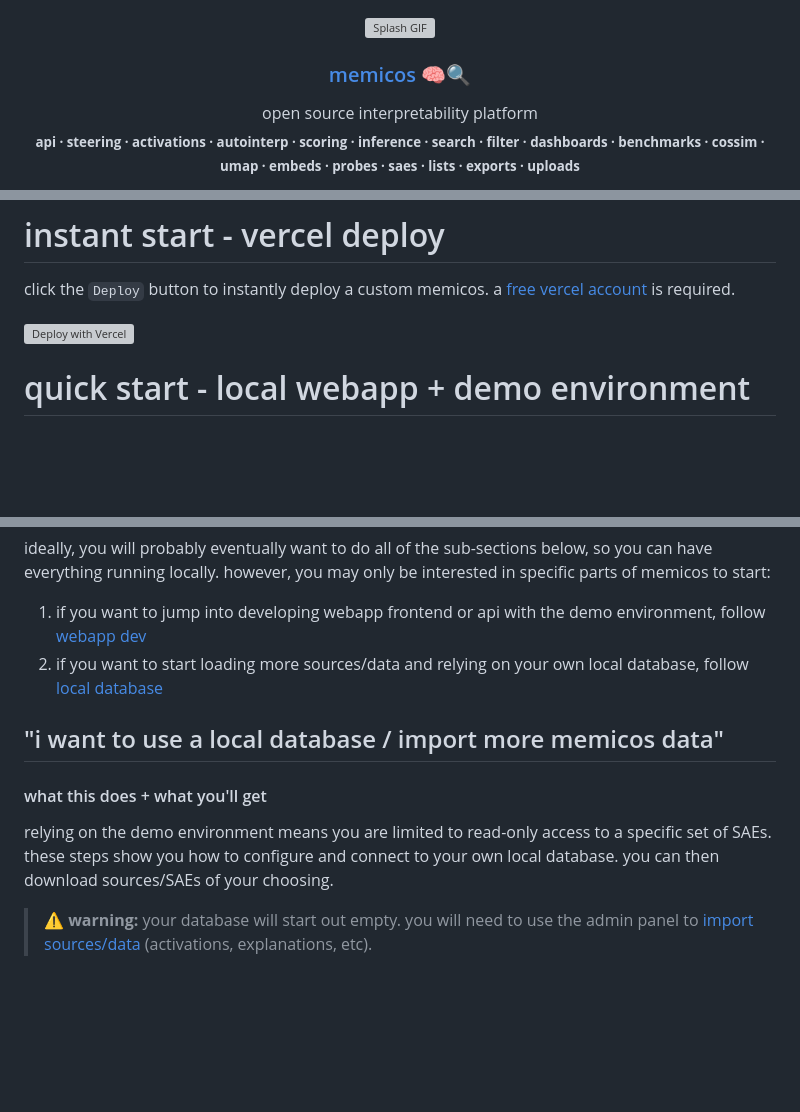
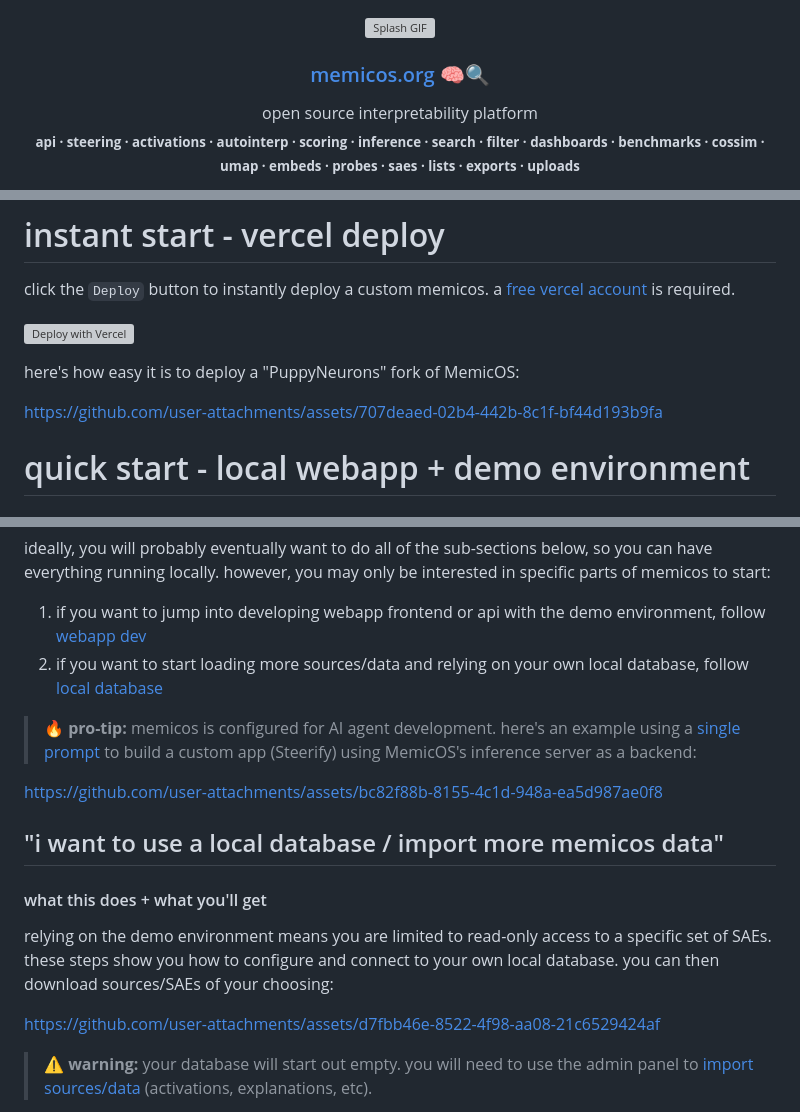
Before and after one commit to nameholder21/MemicOS, a Markdown page: README.md, 3 parts joined by grey strips. Rendered like a GitHub page; blank space fills up the shorter version; grey boxes are pictures that could not be loaded.

```diff
--- a/README.md
+++ b/README.md
@@ -3,7 +3,7 @@
     <img src="https://github.com/user-attachments/assets/9bcea0bf-4fa9-401d-bb7a-d031a4d12636" alt="Splash GIF"/>
   </a>
 
-<h3 align="center"><a href="https://memicos.org">memicos 🧠🔍</a></h3>
+<h3 align="center"><a href="https://memicos.org">memicos.org 🧠🔍</a></h3>
 
   <p align="center">
     open source interpretability platform
@@ -81,6 +73,10 @@ click the `Deploy` button to instantly deploy a custom memicos. a [free vercel a
     <img src="https://vercel.com/button" width="160" alt="Deploy with Vercel"/>
   </a>
 </p>
+
+here's how easy it is to deploy a "PuppyNeurons" fork of MemicOS:
+
+https://github.com/user-attachments/assets/707deaed-02b4-442b-8c1f-bf44d193b9fa
 
 # quick start - local webapp + demo environment
 
@@ -143,11 +139,18 @@ ideally, you will probably eventually want to do all of the sub-sections below,
 1. if you want to jump into developing webapp frontend or api with the demo environment, follow [webapp dev](#i-want-to-do-webapp-frontend--api-development)
 2. if you want to start loading more sources/data and relying on your own local database, follow [local database](#i-want-to-use-a-local-database--import-more-memicos-data)
 
+> 🔥 **pro-tip:** memicos is configured for AI agent development. here's an example using a [single prompt](https://github.com/hijohnnylin/memicos/blob/main/apps/experiments/steerify/README.md#claude-code-prompt) to build a custom app (Steerify) using MemicOS's inference server as a backend:
+
+https://github.com/user-attachments/assets/bc82f88b-8155-4c1d-948a-ea5d987ae0f8
+
+
 ## "i want to use a local database / import more memicos data"
 
 #### what this does + what you'll get
 
-relying on the demo environment means you are limited to read-only access to a specific set of SAEs. these steps show you how to configure and connect to your own local database. you can then download sources/SAEs of your choosing.
+relying on the demo environment means you are limited to read-only access to a specific set of SAEs. these steps show you how to configure and connect to your own local database. you can then download sources/SAEs of your choosing:
+
+https://github.com/user-attachments/assets/d7fbb46e-8522-4f98-aa08-21c6529424af
 
 > ⚠️ **warning:** your database will start out empty. you will need to use the admin panel to [import sources/data](#import-data-into-your-local-database) (activations, explanations, etc).
 
```
Also changed, not shown: other parts of README.md (+0 -8 lines).
